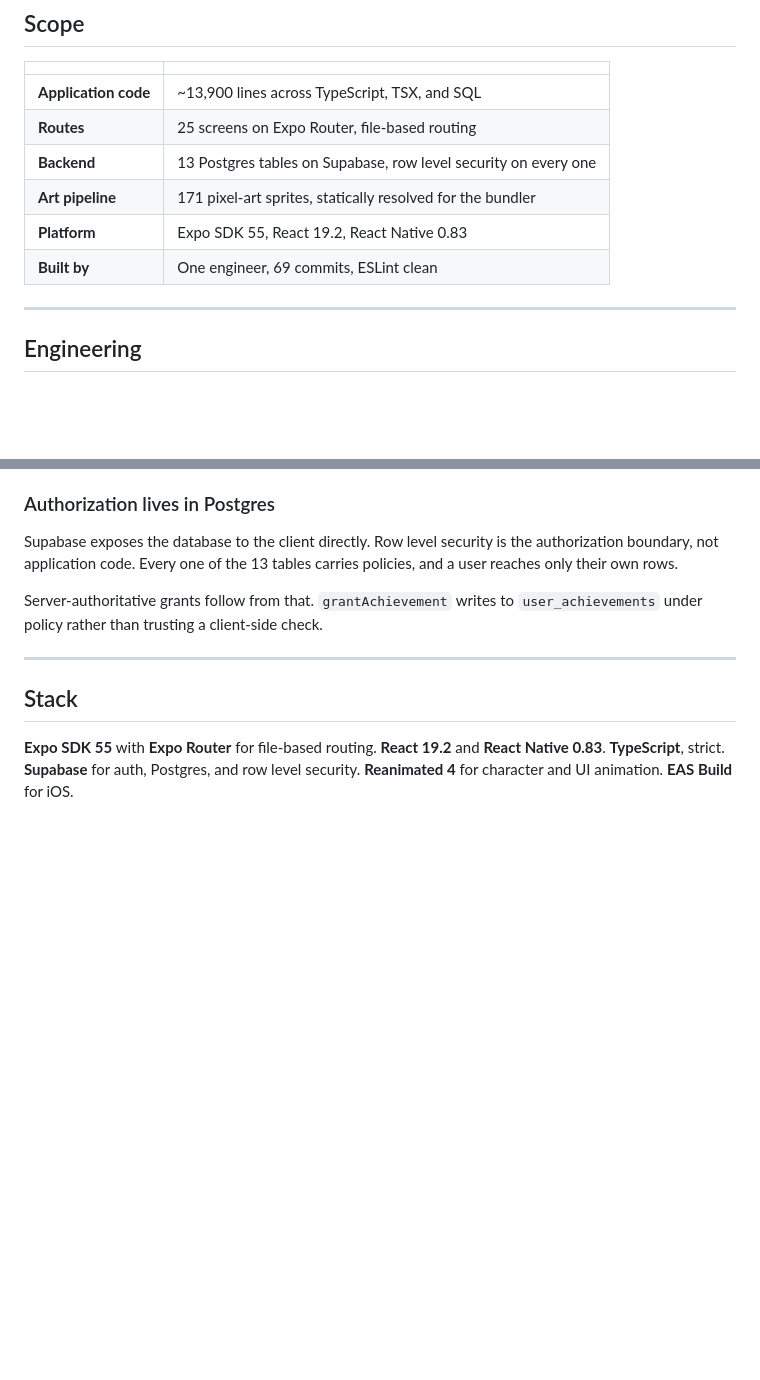
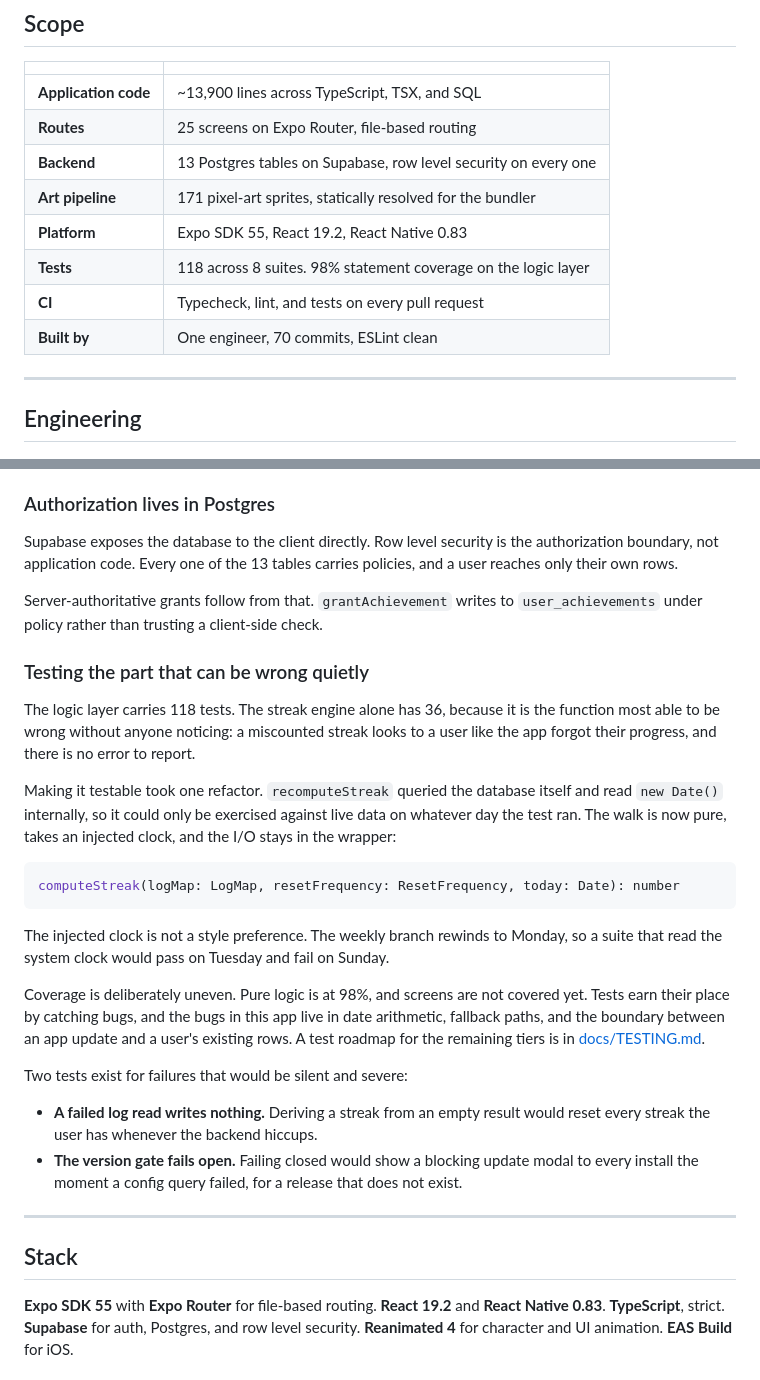
Before and after one commit to chadzimmerman/energeia-app, a Markdown page: README.md, 2 parts joined by grey strips. GitHub-like rendering; blank space fills up the shorter version.

````diff
--- a/README.md
+++ b/README.md
@@ -42,7 +42,9 @@ choices earned.
 | **Backend** | 13 Postgres tables on Supabase, row level security on every one |
 | **Art pipeline** | 171 pixel-art sprites, statically resolved for the bundler |
 | **Platform** | Expo SDK 55, React 19.2, React Native 0.83 |
-| **Built by** | One engineer, 69 commits, ESLint clean |
+| **Tests** | 118 across 8 suites. 98% statement coverage on the logic layer |
+| **CI** | Typecheck, lint, and tests on every pull request |
+| **Built by** | One engineer, 70 commits, ESLint clean |
 
 ---
 
@@ -164,6 +166,40 @@ policies, and a user reaches only their own rows.
 Server-authoritative grants follow from that. `grantAchievement` writes to
 `user_achievements` under policy rather than trusting a client-side check.
 
+### Testing the part that can be wrong quietly
+
+The logic layer carries 118 tests. The streak engine alone has 36, because it is
+the function most able to be wrong without anyone noticing: a miscounted streak
+looks to a user like the app forgot their progress, and there is no error to
+report.
+
+Making it testable took one refactor. `recomputeStreak` queried the database
+itself and read `new Date()` internally, so it could only be exercised against
+live data on whatever day the test ran. The walk is now pure, takes an injected
+clock, and the I/O stays in the wrapper:
+
+```ts
+computeStreak(logMap: LogMap, resetFrequency: ResetFrequency, today: Date): number
+```
+
+The injected clock is not a style preference. The weekly branch rewinds to
+Monday, so a suite that read the system clock would pass on Tuesday and fail on
+Sunday.
+
+Coverage is deliberately uneven. Pure logic is at 98%, and screens are not
+covered yet. Tests earn their place by catching bugs, and the bugs in this app
+live in date arithmetic, fallback paths, and the boundary between an app update
+and a user's existing rows. A test roadmap for the remaining tiers is in
+[docs/TESTING.md](docs/TESTING.md).
+
+Two tests exist for failures that would be silent and severe:
+
+- **A failed log read writes nothing.** Deriving a streak from an empty result
+  would reset every streak the user has whenever the backend hiccups.
+- **The version gate fails open.** Failing closed would show a blocking update
+  modal to every install the moment a config query failed, for a release that
+  does not exist.
+
 ---
 
 ## Stack
````
Also changed, not shown: docs/TESTING.md (added, +195 -0 lines).
